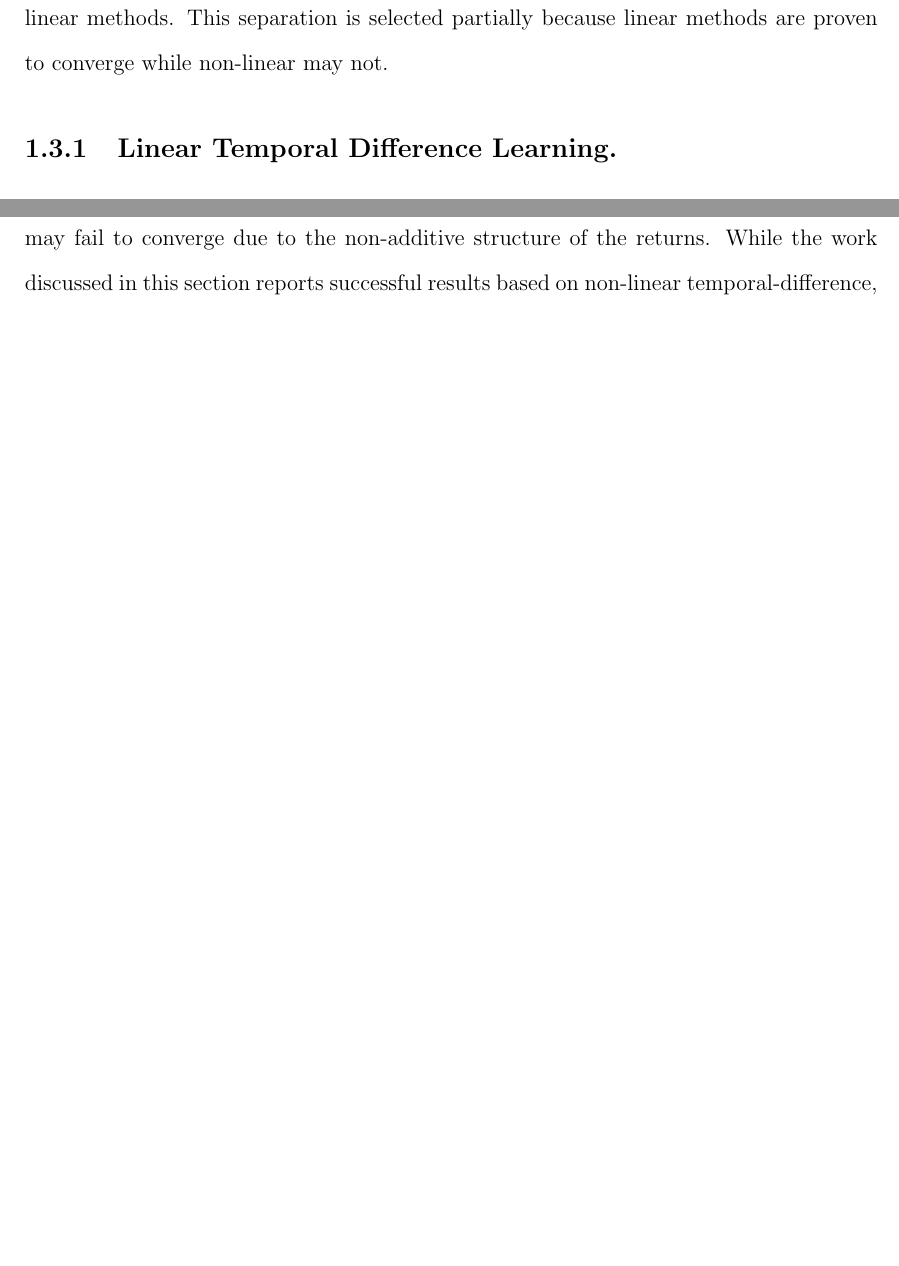
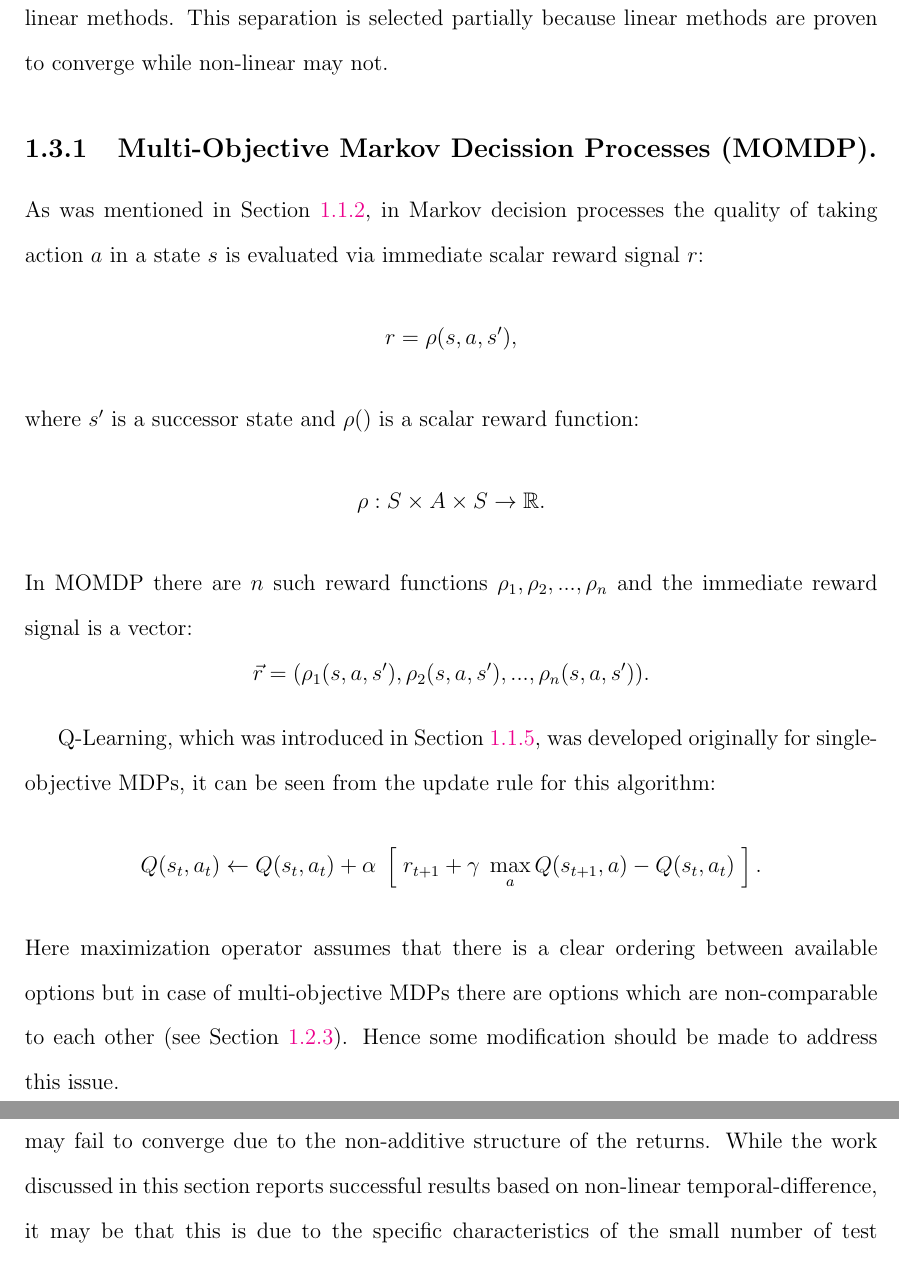
Before and after one commit to rusashi/thesis, a LaTeX thesis (phd_thesis.tex, which reads lit-review.tex): two parts of pages 28 and 33 of 62 before the commit and two parts of pages 28 and 34 of 63 after it, joined at a grey line, cut so that both start at the same text, the shorter picture padded with empty space. Compiled offline with pdfLaTeX.

Commit message:
5Mar2014

```diff
--- a/lit-review.tex
+++ b/lit-review.tex
@@ -282,6 +283,18 @@ This approach is intuitively easy to understand and in fact in many problems it
 Reinforcement learning initially was applied to find optimal policies in single objective problems. However, in recent years there has been a significant increase in the interest towards multi-objective reinforcement learning. This can be explained by the fact that sometimes it is just impossible to express a sophisticated problem in terms of just a single objective, and naturally this gave rise to multi-objective reinforcement learning. For further motivation refer to Roijers et al. (2013)\nocite{roijers2013survey}.
 
 This section will review the main work done on temporal-difference multi-objective reinforcement learning. It is only a review of the most seminal works, for more details please refer to Roijers et al. (2013)\nocite{roijers2013survey}. The first subsection will review temporal-difference methods based on the linear scalarization while the second subsection will consider non-linear methods. This separation is selected partially because linear methods are proven to converge while non-linear may not.
+
+\subsection{Multi-Objective Markov Decission Processes (MOMDP).}
+As was mentioned in Section \ref{sec:agent-and-environment}, in Markov decision processes the quality of taking action $a$ in a state $s$ is evaluated via immediate scalar reward signal $r$:
+$$ r = \rho(s,a,s'), $$
+where $s'$ is a successor state and $\rho()$ is a scalar reward function:
+$$ \rho : S \times A \times  S \rightarrow \mathbb{R}. $$
+In MOMDP there are $n$ such reward functions $\rho_{1},\rho_{2},...,\rho_{n}$ and the immediate reward signal is a vector:
+$$ \vec{r} = (\rho_{1}(s,a,s'),\rho_{2}(s,a,s'),...,\rho_{n}(s,a,s')). $$
+
+Q-Learning, which was introduced in Section \ref{sec:q-learning}, was developed originally for single-objective MDPs, it can be seen from the update rule for this algorithm:
+$$ Q(s_{t},a_{t}) \leftarrow Q(s_{t},a_{t}) + \alpha \; \left[\;r_{t+1} + \gamma\; \max_{a}Q(s_{t+1},a) - Q(s_{t},a_{t})\;\right]. $$
+Here maximization operator assumes that there is a clear ordering between available options but in case of multi-objective MDPs there are options which are non-comparable to each other (see Section \ref{sec:dominance}). Hence some modification should be made to address this issue.
 
 \subsection{Linear Temporal Difference Learning.}
 
```
Also changed, not shown: phd_thesis.pdf, lit-review.tex (5 more changed lines), 11 other files.
